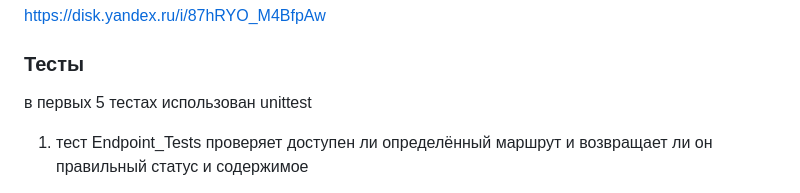
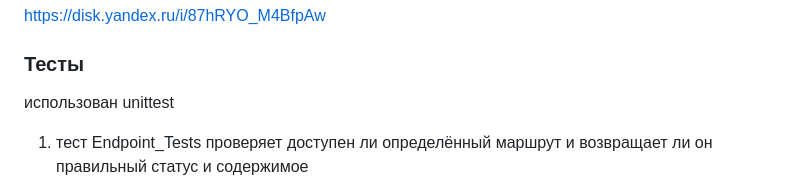
Before and after one commit to kfilobok/python_project, a Markdown page: README.md, the part around the change. GitHub-like rendering.

```diff
--- a/README.md
+++ b/README.md
@@ -45,7 +45,7 @@
 https://disk.yandex.ru/i/87hRYO_M4BfpAw
 
 ### Тесты
-в первых 5 тестах использован unittest
+использован unittest
 1. тест Endpoint_Tests проверяет доступен ли определённый маршрут и возвращает ли он правильный статус и содержимое
 
 2. тест product_detail_test проверяет, что страница товара отображает корректную информацию о товаре, извлекаемую из базы данных
```
